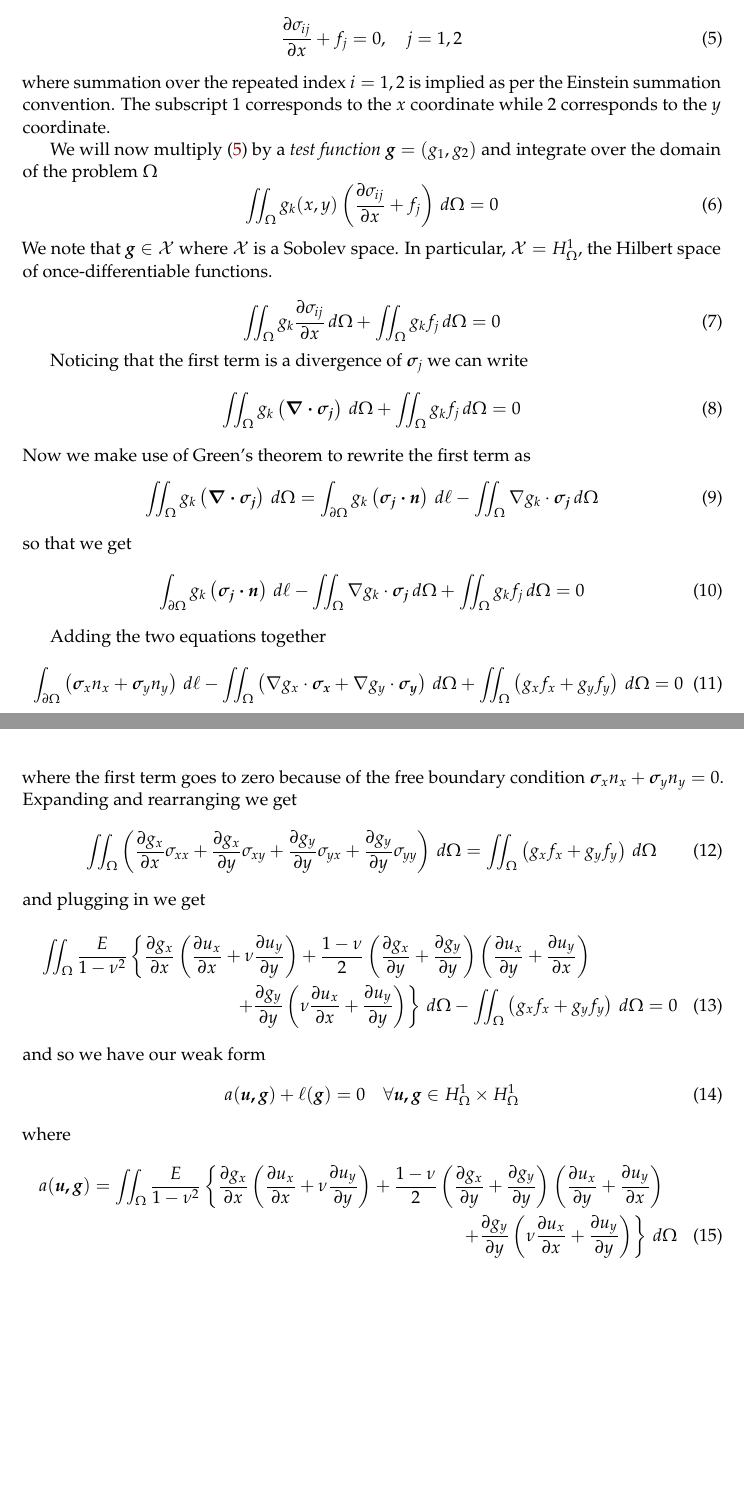
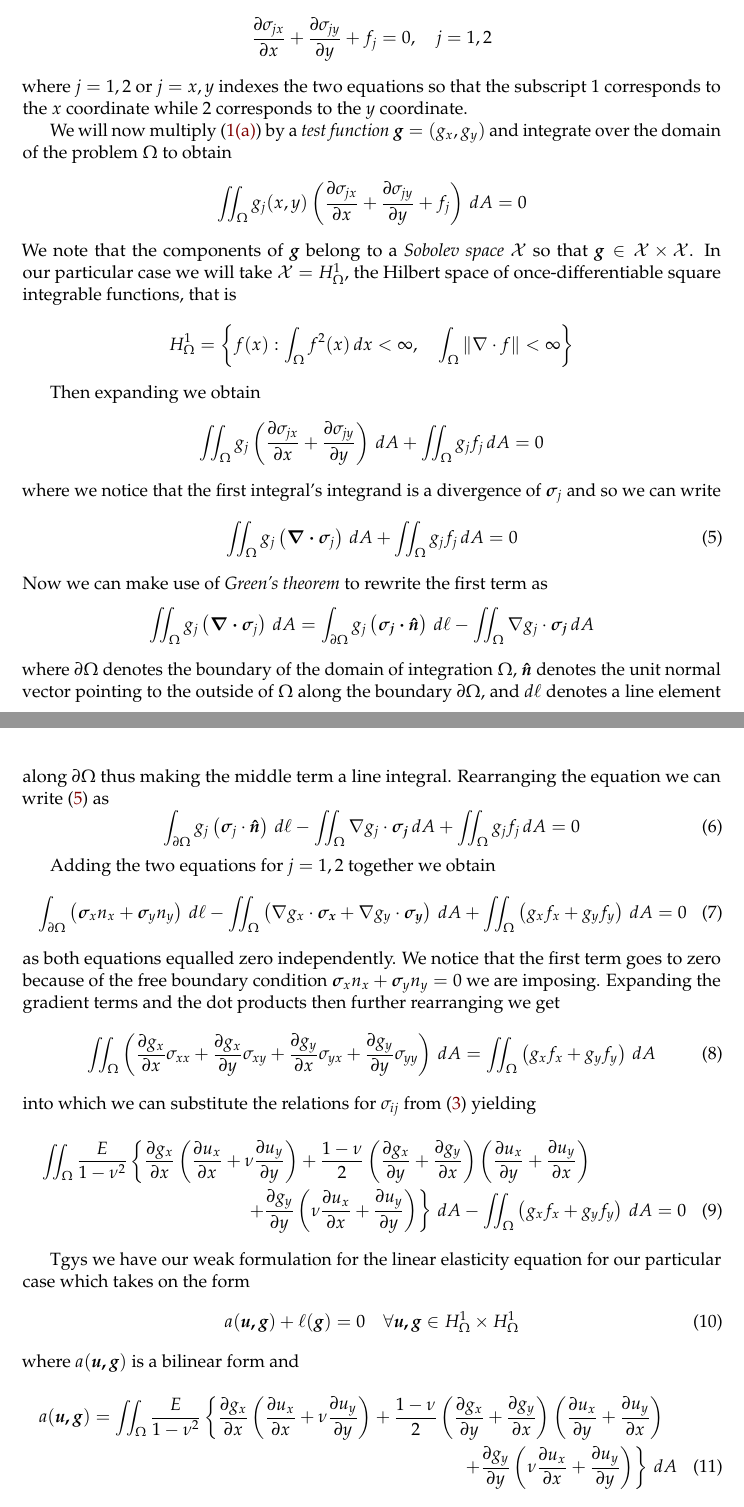
Before and after one commit to ali-ramadhan/6.339-numerical-pdes, a LaTeX document (project3-finite-element-methods/report/project3.tex): two parts of pages 3 and 4 of 11, joined at a grey line, cut at the place of the change, the shorter picture padded with empty space. Compiled offline with pdfLaTeX.

Commit message:
Fixed a lot of math.

```diff
--- a/project3-finite-element-methods/report/project3.tex
+++ b/project3-finite-element-methods/report/project3.tex
@@ -131,72 +132,76 @@ Expanding the linear elasticity equation \eqref{eq:linElas} yields two partial d
   \p{\sigma_{yx}}{x} + \p{\sigma_{yy}}{y} + f_y = 0
 \end{gather}
 \end{subequations}
-which we can write more compactly as
-\begin{equation} \label{eq:linElasij}
-  \p{\sigma_{ij}}{x} + f_j = 0, \quad j=1,2
+which we can write more compactly
+\begin{equation*} \label{eq:linElasij}
+  \p{\sigma_{jx}}{x} + \p{\sigma_{jy}}{y} + f_j = 0, \quad j=1,2
+\end{equation*}
+where $j=1,2$ or $j=x,y$ indexes the two equations so that the subscript 1 corresponds to the $x$ coordinate while $2$ corresponds to the $y$ coordinate.
+
+We will now multiply \eqref{eq:linElasij} by a \emph{test function} $\bm{g} = (g_x,g_y)$ and integrate over the domain of the problem $\Omega$ to obtain
+\begin{equation*}
+  \iint_\Omega g_j(x,y) \left( \p{\sigma_{jx}}{x} + \p{\sigma_{jy}}{y} + f_j \right) \, dA = 0
+\end{equation*}
+We note that the components of $\bm{g}$ belong to a \emph{Sobolev space} $\mathcal{X}$ so that $\bm{g} \in \mathcal{X}\times\mathcal{X}$. In our particular case we will take $\mathcal{X} = H^1_\Omega$, the Hilbert space of once-differentiable square integrable functions, that is
+\begin{equation*}
+  H^1_\Omega = \left\{ f(x) : \int_\Omega f^2(x) \, dx < \infty, \quad \int_\Omega \left\lVert \nabla\cdot f \right\rVert < \infty \right\}
+\end{equation*}
+
+Then expanding we obtain
+\begin{equation*}
+\iint_\Omega g_j  \left( \p{\sigma_{jx}}{x} + \p{\sigma_{jy}}{y} \right) \, dA + \iint_\Omega g_j f_j \, dA = 0
+\end{equation*}
+where we notice that the first integral's integrand is a divergence of $\bm{\sigma}_j$ and so we can write
+\begin{equation} \label{eq:ph1}
+\iint_\Omega g_j \left( \bm{\nabla \cdot \sigma}_j \right) \, dA + \iint_\Omega g_j f_j \, dA = 0
 \end{equation}
-where summation over the repeated index $i=1,2$ is implied as per the Einstein summation convention. The subscript 1 corresponds to the $x$ coordinate while $2$ corresponds to the $y$ coordinate.
-
-We will now multiply \eqref{eq:linElasij} by a \emph{test function} $\bm{g} = (g_1,g_2)$ and integrate over the domain of the problem $\Omega$
+Now we can make use of \emph{Green's theorem} to rewrite the first term as
+\begin{equation*}
+  \iint_\Omega g_j \left( \bm{\nabla \cdot \sigma}_j \right) \, dA
+  = \int_{\partial\Omega} g_j  \left( \bm{\sigma_j \cdot \hat{n}} \right) \, d\ell
+  - \iint_\Omega \nabla g_j \cdot \bm{\sigma_j} \, dA
+\end{equation*}
+where $\partial\Omega$ denotes the boundary of the domain of integration $\Omega$, $\bm{\hat{n}}$ denotes the unit normal vector pointing to the outside of $\Omega$ along the boundary $\partial\Omega$, and $d\ell$ denotes a line element along $\partial\Omega$ thus making the middle term a line integral. Rearranging the equation we can write \eqref{eq:ph1} as
 \begin{equation}
-  \iint_\Omega g_k(x,y) \left( \p{\sigma_{ij}}{x} + f_j \right) \, d\Omega = 0
-\end{equation}
-We note that $\bm{g} \in \mathcal{X}$ where $\mathcal{X}$ is a Sobolev space. In particular, $\mathcal{X} = H^1_\Omega$, the Hilbert space of once-differentiable functions.
-
-\begin{equation}
-\iint_\Omega g_k \p{\sigma_{ij}}{x} \, d\Omega + \iint_\Omega g_k f_j \, d\Omega = 0
+  \int_{\partial\Omega} g_j  \left( \bm{\sigma}_j \cdot \bm{\hat{n}} \right) \, d\ell
+  - \iint_\Omega \nabla g_j \cdot \bm{\sigma_j} \, dA
+  + \iint_\Omega g_j f_j \, dA = 0
 \end{equation}
 
-Noticing that the first term is a divergence of $\bm{\sigma}_j$ we can write
+Adding the two equations for $j=1,2$ together we obtain
+\begin{equation} \label{eq:withLI}
+    \int_{\partial\Omega} \left( \bm{\sigma}_x n_x + \bm{\sigma}_y n_y \right) \, d\ell
+  - \iint_\Omega \left( \nabla g_x \cdot \bm{\sigma_x} + \nabla g_y \cdot \bm{\sigma_y} \right) \, dA
+  + \iint_\Omega \left( g_x f_x + g_y f_y \right) \, dA= 0
+\end{equation}
+as both equations equalled zero independently. We notice that the first term goes to zero because of the free boundary condition  $\bm{\sigma}_x n_x + \bm{\sigma}_y n_y = 0$ we are imposing. Expanding the gradient terms and the dot products then further rearranging we get
 \begin{equation}
-\iint_\Omega g_k \left( \bm{\nabla \cdot \sigma_j} \right) \, d\Omega + \iint_\Omega g_k f_j \, d\Omega = 0
+  \iint_\Omega \left( \p{g_x}{x}\sigma_{xx} + \p{g_x}{y}\sigma_{xy} + \p{g_y}{x}\sigma_{yx} + \p{g_y}{y}\sigma_{yy} \right) \, dA = \iint_\Omega \left( g_x f_x + g_y f_y \right) \, dA
 \end{equation}
-Now we make use of Green's theorem to rewrite the first term as
-\begin{equation}
-  \iint_\Omega g_k \left( \bm{\nabla \cdot \sigma_j} \right) \, d\Omega
-  = \int_{\partial\Omega} g_k  \left( \bm{\sigma_j \cdot n} \right) \, d\ell
-  - \iint_\Omega \nabla g_k \cdot \bm{\sigma_j} \, d\Omega
-\end{equation}
-so that we get
-\begin{equation}
-  \int_{\partial\Omega} g_k  \left( \bm{\sigma_j \cdot n} \right) \, d\ell
-  - \iint_\Omega \nabla g_k \cdot \bm{\sigma_j} \, d\Omega
-  + \iint_\Omega g_k f_j \, d\Omega = 0
-\end{equation}
-
-Adding the two equations together
-\begin{equation}
-    \int_{\partial\Omega} \left( \bm{\sigma}_x n_x + \bm{\sigma}_y n_y \right) \, d\ell
-  - \iint_\Omega \left( \nabla g_x \cdot \bm{\sigma_x} + \nabla g_y \cdot \bm{\sigma_y} \right) \, d\Omega
-  + \iint_\Omega \left( g_x f_x + g_y f_y \right) \, d\Omega = 0
-\end{equation}
-where the first term goes to zero because of the free boundary condition  $\bm{\sigma}_x n_x + \bm{\sigma}_y n_y = 0$. Expanding and rearranging we get
-\begin{equation}
-  \iint_\Omega \left( \p{g_x}{x}\sigma_{xx} + \p{g_x}{y}\sigma_{xy} + \p{g_y}{y}\sigma_{yx} + \p{g_y}{y}\sigma_{yy} \right) \, d\Omega = \iint_\Omega \left( g_x f_x + g_y f_y \right) \, d\Omega
-\end{equation}
-and plugging in we get
+into which we can substitute the relations for $\sigma_{ij}$ from \eqref{eq:sigmaComp} yielding
 \begin{multline}
   \iint_\Omega \frac{E}{1-\nu^2} \left\{
     \p{g_x}{x} \left( \p{u_x}{x} + \nu\p{u_y}{y} \right)
-    + \frac{1-\nu}{2} \left( \p{g_x}{y} + \p{g_y}{y} \right)
+    + \frac{1-\nu}{2} \left( \p{g_x}{y} + \p{g_y}{x} \right)
       \left( \p{u_x}{y} + \p{u_y}{x} \right) \right. \\ \left.
     + \p{g_y}{y} \left(\nu\p{u_x}{x} + \p{u_y}{y} \right)
-  \right\} \, d\Omega
-  - \iint_\Omega \left( g_x f_x + g_y f_y \right) \, d\Omega
+  \right\} \, dA
+  - \iint_\Omega \left( g_x f_x + g_y f_y \right) \, dA
   = 0
 \end{multline}
-and so we have our weak form
-\begin{equation}
+
+Tgys we have our weak formulation for the linear elasticity equation for our particular case which takes on the form
+\begin{equation} \label{eq:weakForm}
   a(\bm{u,g}) + \ell(\bm{g}) = 0 \quad \forall \bm{u,g} \in H^1_\Omega \times H^1_\Omega
 \end{equation}
-where
-\begin{multline}
+where $a(\bm{u,g})$ is a bilinear form and
+\begin{multline} \label{eq:aug}
   a(\bm{u,g}) =
   \iint_\Omega \frac{E}{1-\nu^2} \left\{
     \p{g_x}{x} \left( \p{u_x}{x} + \nu\p{u_y}{y} \right)
-    + \frac{1-\nu}{2} \left( \p{g_x}{y} + \p{g_y}{y} \right)
+    + \frac{1-\nu}{2} \left( \p{g_x}{y} + \p{g_y}{x} \right)
       \left( \p{u_x}{y} + \p{u_y}{x} \right) \right. \\ \left.
     + \p{g_y}{y} \left(\nu\p{u_x}{x} + \p{u_y}{y} \right)
-  \right\} \, d\Omega
+  \right\} \, dA
 \end{multline}
 and
```
Also changed, not shown: project3-finite-element-methods/report/project3.tex (65 more changed lines). Lines whose indentation alone changed are shown as unchanged.
